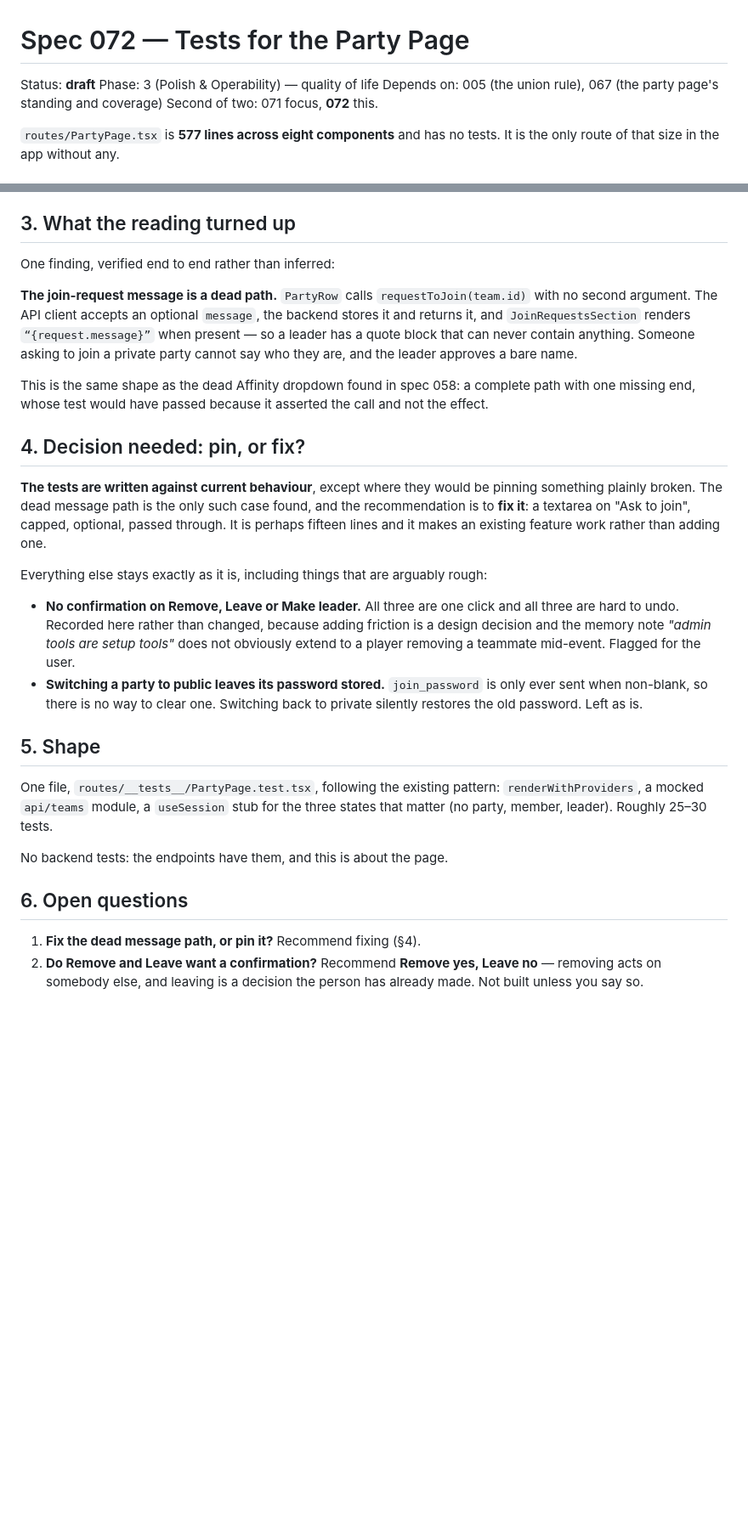
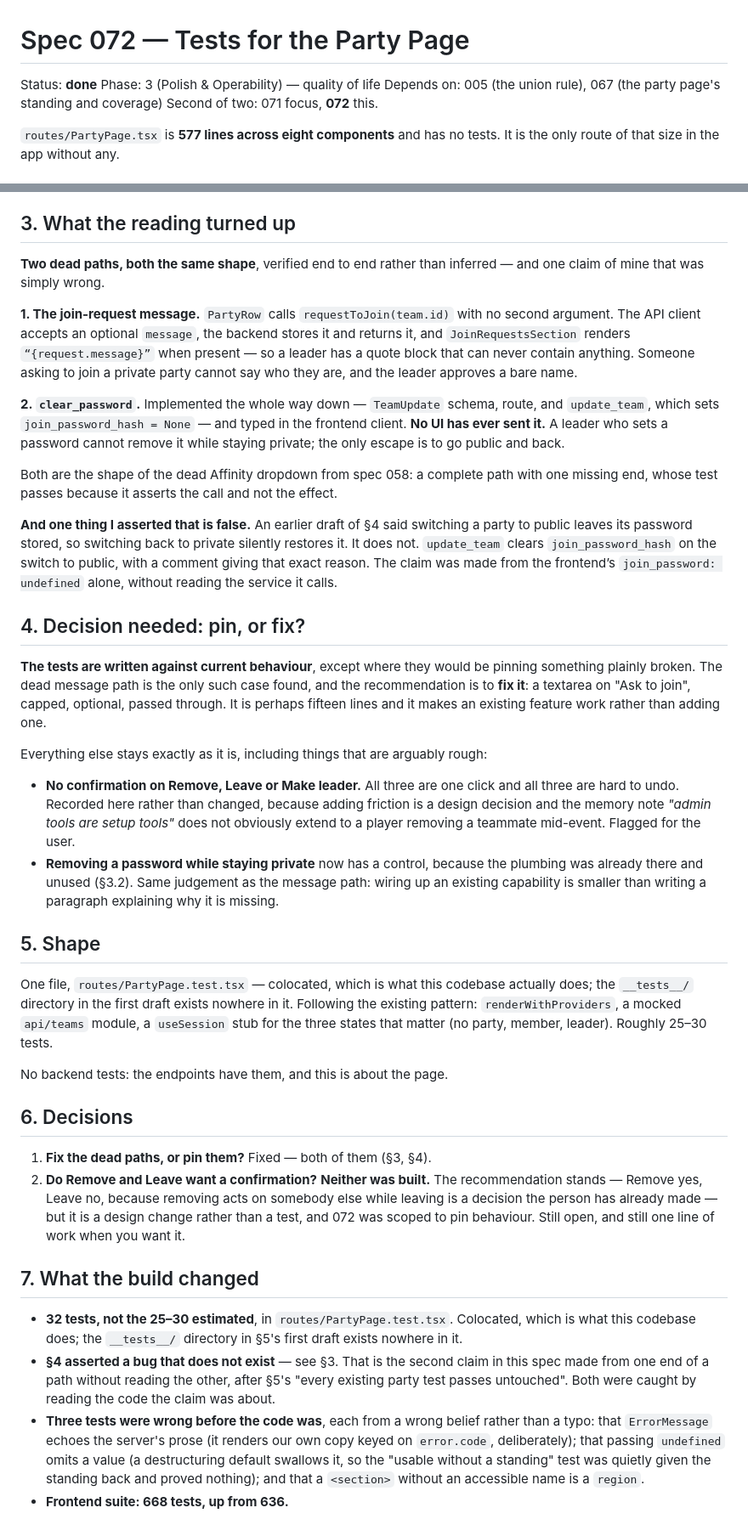
Before and after one commit to Anders-Sec/ctf, a Markdown page: specs/072-party-page-tests.md, 2 parts joined by grey strips. Shown at 85% size. Rendered like a GitHub page; blank space fills up the shorter version.

Commit message:
Record what building 072 decided
Both dead paths fixed; the confirmation question left open, since it is a
design change rather than a test. Also records that the spec asserted a
password bug that does not exist, and that three tests were wrong before
the code was.

Co-Authored-By: Claude Opus 5 <noreply@anthropic.com>

```diff
--- a/specs/072-party-page-tests.md
+++ b/specs/072-party-page-tests.md
@@ -1,6 +1,6 @@
 # Spec 072 — Tests for the Party Page
 
-Status: **draft**
+Status: **done**
 Phase: 3 (Polish & Operability) — quality of life
 Depends on: 005 (the union rule), 067 (the party page's standing and coverage)
 Second of two: 071 focus, **072** this.
@@ -61,18 +61,32 @@ Eight components, by what a player actually does:
 
 ## 3. What the reading turned up
 
-One finding, verified end to end rather than inferred:
+**Two dead paths, both the same shape**, verified end to end rather than
+inferred — and one claim of mine that was simply wrong.
 
-**The join-request message is a dead path.** `PartyRow` calls
-`requestToJoin(team.id)` with no second argument. The API client accepts an
-optional `message`, the backend stores it and returns it, and
-`JoinRequestsSection` renders `“{request.message}”` when present — so a leader
-has a quote block that can never contain anything. Someone asking to join a
-private party cannot say who they are, and the leader approves a bare name.
+**1. The join-request message.** `PartyRow` calls `requestToJoin(team.id)` with
+no second argument. The API client accepts an optional `message`, the backend
+stores it and returns it, and `JoinRequestsSection` renders
+`“{request.message}”` when present — so a leader has a quote block that can
+never contain anything. Someone asking to join a private party cannot say who
+they are, and the leader approves a bare name.
 
-This is the same shape as the dead Affinity dropdown found in spec 058: a
-complete path with one missing end, whose test would have passed because it
-asserted the call and not the effect.
+**2. `clear_password`.** Implemented the whole way down — `TeamUpdate` schema,
+route, and `update_team`, which sets `join_password_hash = None` — and typed in
+the frontend client. **No UI has ever sent it.** A leader who sets a password
+cannot remove it while staying private; the only escape is to go public and
+back.
+
+Both are the shape of the dead Affinity dropdown from spec 058: a complete path
+with one missing end, whose test passes because it asserts the call and not the
+effect.
+
+**And one thing I asserted that is false.** An earlier draft of §4 said
+switching a party to public leaves its password stored, so switching back to
+private silently restores it. It does not. `update_team` clears
+`join_password_hash` on the switch to public, with a comment giving that exact
+reason. The claim was made from the frontend’s `join_password: undefined` alone,
+without reading the service it calls.
 
 ## 4. Decision needed: pin, or fix?
 
@@ -90,21 +104,43 @@ rough:
   adding friction is a design decision and the memory note *"admin tools are
   setup tools"* does not obviously extend to a player removing a teammate
   mid-event. Flagged for the user.
-- **Switching a party to public leaves its password stored.** `join_password`
-  is only ever sent when non-blank, so there is no way to clear one. Switching
-  back to private silently restores the old password. Left as is.
+- **Removing a password while staying private** now has a control, because the
+  plumbing was already there and unused (§3.2). Same judgement as the message
+  path: wiring up an existing capability is smaller than writing a paragraph
+  explaining why it is missing.
 
 ## 5. Shape
 
-One file, `routes/__tests__/PartyPage.test.tsx`, following the existing pattern:
+One file, `routes/PartyPage.test.tsx` — colocated, which is what this codebase
+actually does; the `__tests__/` directory in the first draft exists nowhere in
+it. Following the existing pattern:
 `renderWithProviders`, a mocked `api/teams` module, a `useSession` stub for the
 three states that matter (no party, member, leader). Roughly 25–30 tests.
 
 No backend tests: the endpoints have them, and this is about the page.
 
-## 6. Open questions
+## 6. Decisions
 
-1. **Fix the dead message path, or pin it?** Recommend fixing (§4).
-2. **Do Remove and Leave want a confirmation?** Recommend **Remove yes, Leave
-   no** — removing acts on somebody else, and leaving is a decision the person
-   has already made. Not built unless you say so.
+1. **Fix the dead paths, or pin them?** Fixed — both of them (§3, §4).
+2. **Do Remove and Leave want a confirmation?** **Neither was built.** The
+   recommendation stands — Remove yes, Leave no, because removing acts on
+   somebody else while leaving is a decision the person has already made — but
+   it is a design change rather than a test, and 072 was scoped to pin
+   behaviour. Still open, and still one line of work when you want it.
+
+## 7. What the build changed
+
+- **32 tests, not the 25–30 estimated**, in `routes/PartyPage.test.tsx`.
+  Colocated, which is what this codebase does; the `__tests__/` directory in
+  §5's first draft exists nowhere in it.
+- **§4 asserted a bug that does not exist** — see §3. That is the second claim
+  in this spec made from one end of a path without reading the other, after
+  §5's "every existing party test passes untouched". Both were caught by
+  reading the code the claim was about.
+- **Three tests were wrong before the code was**, each from a wrong belief
+  rather than a typo: that `ErrorMessage` echoes the server's prose (it renders
+  our own copy keyed on `error.code`, deliberately); that passing `undefined`
+  omits a value (a destructuring default swallows it, so the "usable without a
+  standing" test was quietly given the standing back and proved nothing); and
+  that a `<section>` without an accessible name is a `region`.
+- **Frontend suite: 668 tests, up from 636.**
```
Also changed, not shown: specs/README.md (+1 -1 lines).
